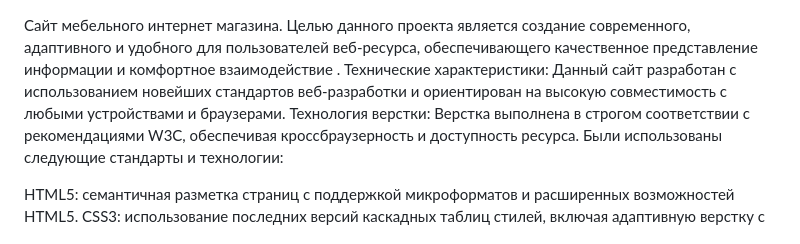
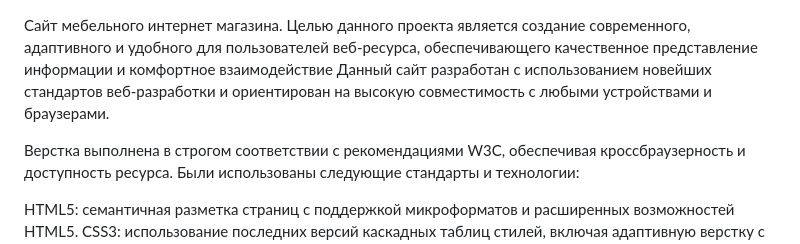
Before and after one commit to Julia-chaban/Site.new, a Markdown page: README.md, the part around one of its changes. Drawn GitHub-style.

```diff
--- a/README.md
+++ b/README.md
@@ -1,8 +1,7 @@
 Сайт мебельного интернет магазина.
-Целью данного проекта является создание современного, адаптивного и удобного для пользователей веб-ресурса, обеспечивающего качественное представление информации и комфортное взаимодействие .
-Технические характеристики:
+Целью данного проекта является создание современного, адаптивного и удобного для пользователей веб-ресурса, обеспечивающего качественное представление информации и комфортное взаимодействие
 Данный сайт разработан с использованием новейших стандартов веб-разработки и ориентирован на высокую совместимость с любыми устройствами и браузерами.
-Технология верстки:
+
 Верстка выполнена в строгом соответствии с рекомендациями W3C, обеспечивая кроссбраузерность и доступность ресурса. Были использованы следующие стандарты и технологии:
 
 HTML5: семантичная разметка страниц с поддержкой микроформатов и расширенных возможностей HTML5.
```
Also changed, not shown: other parts of README.md (+1 -0 lines).
